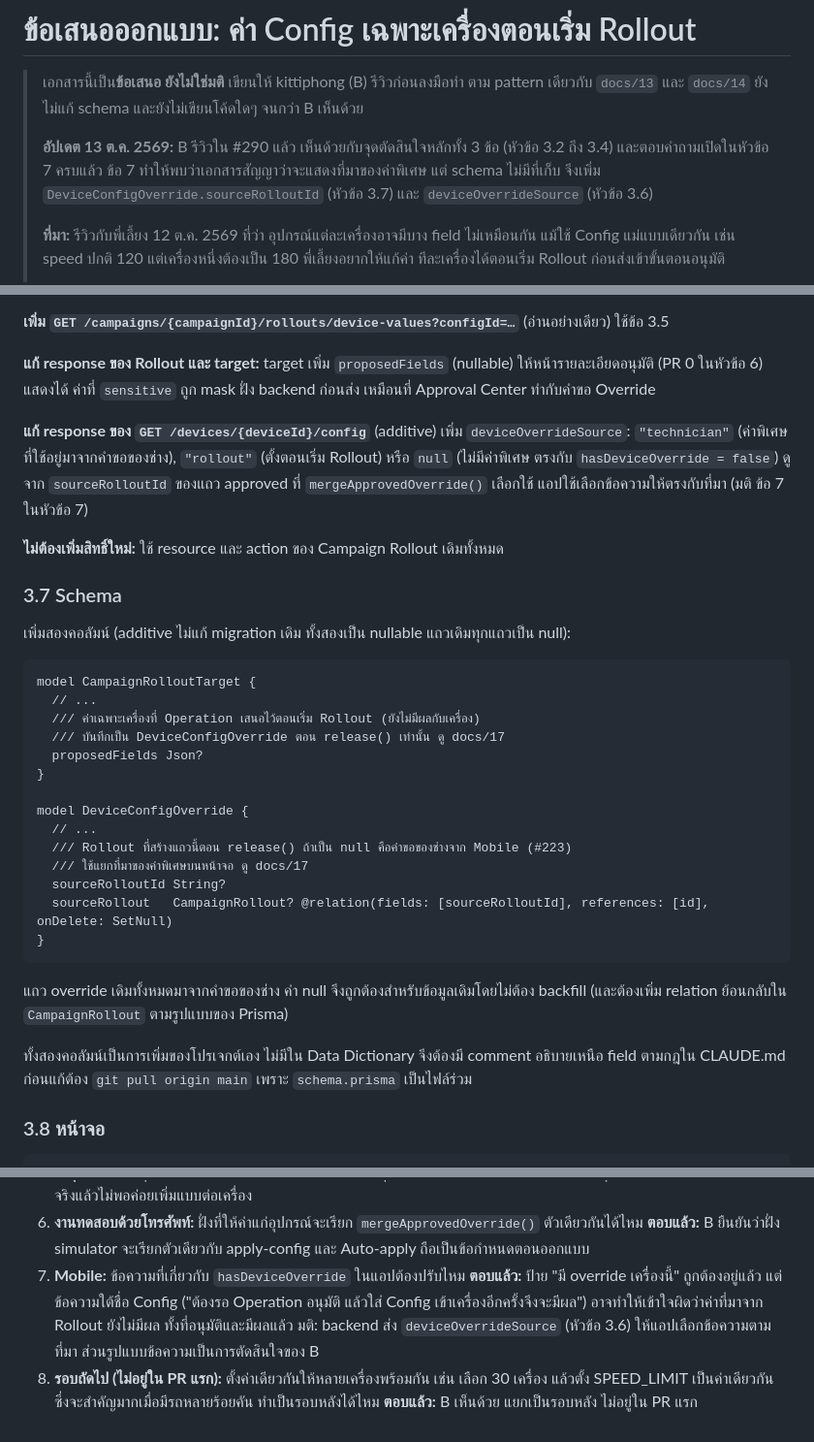
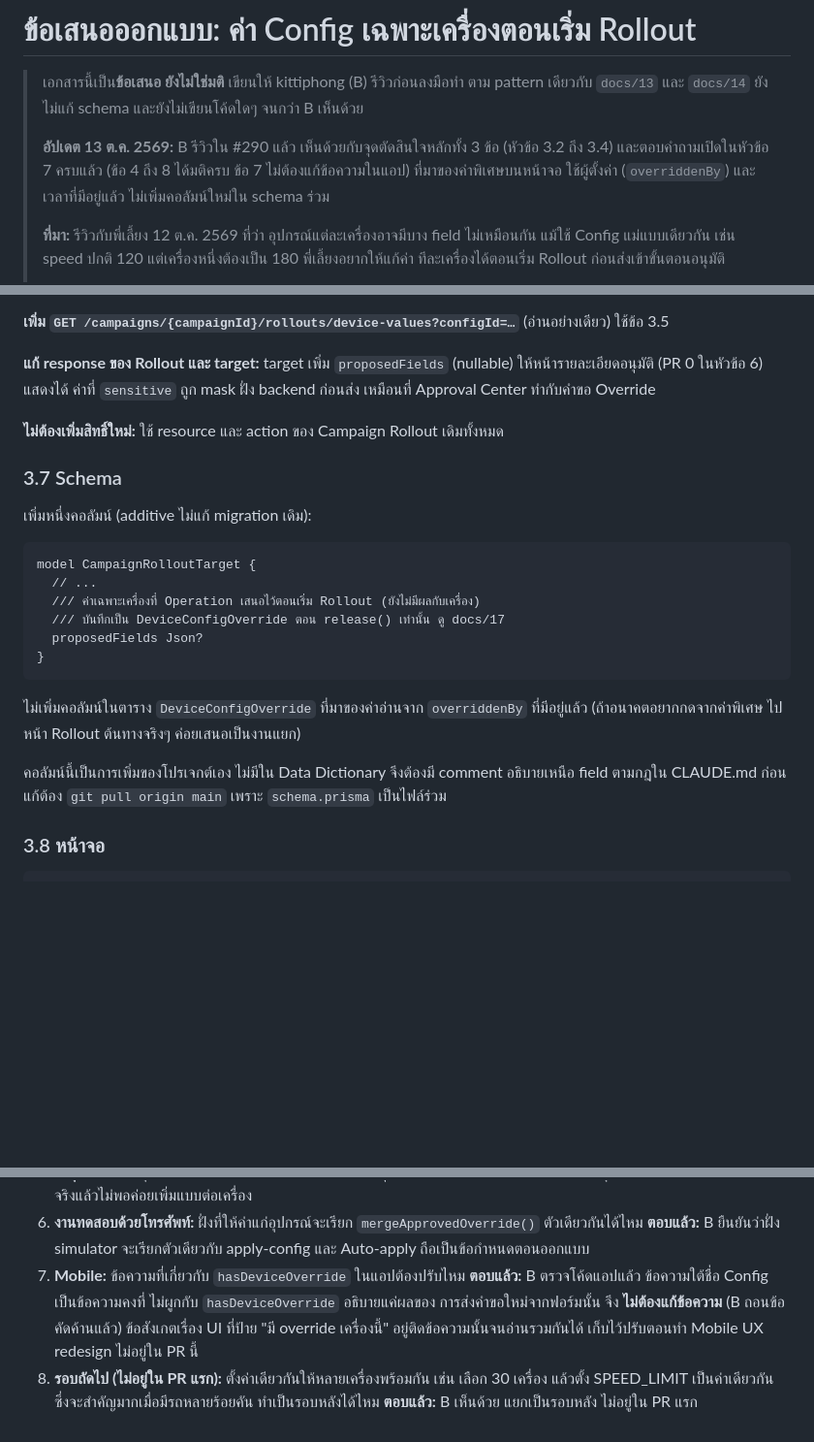
Before and after one commit to dtc-gps-team/gps-config-firmware-center, a Markdown page: docs/17_Rollout_Device_Values_Proposal.md, 3 parts joined by grey strips. Shown at 97% size. Rendered like a GitHub page; blank space fills up the shorter version.

Commit message:
docs: เอา sourceRolloutId และ deviceOverrideSource ออก ข้อ 7 ไม่ต้องแก้ข้อความตามที่ B ถอนข้อคัดค้าน

````diff
--- a/docs/17_Rollout_Device_Values_Proposal.md
+++ b/docs/17_Rollout_Device_Values_Proposal.md
@@ -4,8 +4,8 @@
 > `docs/13` และ `docs/14` ยังไม่แก้ schema และยังไม่เขียนโค้ดใดๆ จนกว่า B เห็นด้วย
 >
 > **อัปเดต 13 ต.ค. 2569:** B รีวิวใน #290 แล้ว เห็นด้วยกับจุดตัดสินใจหลักทั้ง 3 ข้อ (หัวข้อ 3.2 ถึง 3.4)
-> และตอบคำถามเปิดในหัวข้อ 7 ครบแล้ว ข้อ 7 ทำให้พบว่าเอกสารสัญญาว่าจะแสดงที่มาของค่าพิเศษ แต่ schema ไม่มีที่เก็บ
-> จึงเพิ่ม `DeviceConfigOverride.sourceRolloutId` (หัวข้อ 3.7) และ `deviceOverrideSource` (หัวข้อ 3.6)
+> และตอบคำถามเปิดในหัวข้อ 7 ครบแล้ว (ข้อ 4 ถึง 8 ได้มติครบ ข้อ 7 ไม่ต้องแก้ข้อความในแอป) ที่มาของค่าพิเศษบนหน้าจอ
+> ใช้ผู้ตั้งค่า (`overriddenBy`) และเวลาที่มีอยู่แล้ว ไม่เพิ่มคอลัมน์ใหม่ใน schema ร่วม
 >
 > **ที่มา:** รีวิวกับพี่เลี้ยง 12 ต.ค. 2569 ที่ว่า อุปกรณ์แต่ละเครื่องอาจมีบาง field ไม่เหมือนกัน
 > แม้ใช้ Config แม่แบบเดียวกัน เช่น speed ปกติ 120 แต่เครื่องหนึ่งต้องเป็น 180 พี่เลี้ยงอยากให้แก้ค่า
@@ -166,16 +166,11 @@ field ที่เปิดให้ช่างแก้ ทางเลือ
 **แก้ response ของ Rollout และ target:** target เพิ่ม `proposedFields` (nullable) ให้หน้ารายละเอียดอนุมัติ
 (PR 0 ในหัวข้อ 6) แสดงได้ ค่าที่ `sensitive` ถูก mask ฝั่ง backend ก่อนส่ง เหมือนที่ Approval Center ทำกับคำขอ Override
 
-**แก้ response ของ `GET /devices/{deviceId}/config`** (additive) เพิ่ม `deviceOverrideSource`:
-`"technician"` (ค่าพิเศษที่ใช้อยู่มาจากคำขอของช่าง), `"rollout"` (ตั้งตอนเริ่ม Rollout) หรือ `null` (ไม่มีค่าพิเศษ
-ตรงกับ `hasDeviceOverride = false`) ดูจาก `sourceRolloutId` ของแถว approved ที่ `mergeApprovedOverride()` เลือกใช้
-แอปใช้เลือกข้อความให้ตรงกับที่มา (มติ ข้อ 7 ในหัวข้อ 7)
-
 **ไม่ต้องเพิ่มสิทธิ์ใหม่:** ใช้ resource และ action ของ Campaign Rollout เดิมทั้งหมด
 
 ### 3.7 Schema
 
-เพิ่มสองคอลัมน์ (additive ไม่แก้ migration เดิม ทั้งสองเป็น nullable แถวเดิมทุกแถวเป็น null):
+เพิ่มหนึ่งคอลัมน์ (additive ไม่แก้ migration เดิม):
 
 ```prisma
 model CampaignRolloutTarget {
@@ -184,19 +179,12 @@ model CampaignRolloutTarget {
   /// บันทึกเป็น DeviceConfigOverride ตอน release() เท่านั้น ดู docs/17
   proposedFields Json?
 }
-
-model DeviceConfigOverride {
-  // ...
-  /// Rollout ที่สร้างแถวนี้ตอน release() ถ้าเป็น null คือคำขอของช่างจาก Mobile (#223)
-  /// ใช้แยกที่มาของค่าพิเศษบนหน้าจอ ดู docs/17
-  sourceRolloutId String?
-  sourceRollout   CampaignRollout? @relation(fields: [sourceRolloutId], references: [id], onDelete: SetNull)
-}
 ```
 
-แถว override เดิมทั้งหมดมาจากคำขอของช่าง ค่า null จึงถูกต้องสำหรับข้อมูลเดิมโดยไม่ต้อง backfill (และต้องเพิ่ม relation ย้อนกลับใน `CampaignRollout` ตามรูปแบบของ Prisma)
+ไม่เพิ่มคอลัมน์ในตาราง `DeviceConfigOverride` ที่มาของค่าอ่านจาก `overriddenBy` ที่มีอยู่แล้ว (ถ้าอนาคตอยากกดจากค่าพิเศษ
+ไปหน้า Rollout ต้นทางจริงๆ ค่อยเสนอเป็นงานแยก)
 
-ทั้งสองคอลัมน์เป็นการเพิ่มของโปรเจกต์เอง ไม่มีใน Data Dictionary จึงต้องมี comment อธิบายเหนือ field ตามกฎใน CLAUDE.md
+คอลัมน์นี้เป็นการเพิ่มของโปรเจกต์เอง ไม่มีใน Data Dictionary จึงต้องมี comment อธิบายเหนือ field ตามกฎใน CLAUDE.md
 ก่อนแก้ต้อง `git pull origin main` เพราะ `schema.prisma` เป็นไฟล์ร่วม
 
 ### 3.8 หน้าจอ
@@ -281,9 +269,9 @@ model DeviceConfigOverride {
 6. **งานทดสอบด้วยโทรศัพท์:** ฝั่งที่ให้ค่าแก่อุปกรณ์จะเรียก `mergeApprovedOverride()` ตัวเดียวกันได้ไหม
    **ตอบแล้ว:** B ยืนยันว่าฝั่ง simulator จะเรียกตัวเดียวกับ apply-config และ Auto-apply ถือเป็นข้อกำหนดตอนออกแบบ
 7. **Mobile:** ข้อความที่เกี่ยวกับ `hasDeviceOverride` ในแอปต้องปรับไหม
-   **ตอบแล้ว:** ป้าย "มี override เครื่องนี้" ถูกต้องอยู่แล้ว แต่ข้อความใต้ชื่อ Config ("ต้องรอ Operation อนุมัติ แล้วใส่
-   Config เข้าเครื่องอีกครั้งจึงจะมีผล") อาจทำให้เข้าใจผิดว่าค่าที่มาจาก Rollout ยังไม่มีผล ทั้งที่อนุมัติและมีผลแล้ว
-   มติ: backend ส่ง `deviceOverrideSource` (หัวข้อ 3.6) ให้แอปเลือกข้อความตามที่มา ส่วนรูปแบบข้อความเป็นการตัดสินใจของ B
+   **ตอบแล้ว:** B ตรวจโค้ดแอปแล้ว ข้อความใต้ชื่อ Config เป็นข้อความคงที่ ไม่ผูกกับ `hasDeviceOverride` อธิบายแค่ผลของ
+   การส่งคำขอใหม่จากฟอร์มนั้น จึง **ไม่ต้องแก้ข้อความ** (B ถอนข้อคัดค้านแล้ว) ข้อสังเกตเรื่อง UI ที่ป้าย "มี override
+   เครื่องนี้" อยู่ติดข้อความนั้นจนอ่านรวมกันได้ เก็บไว้ปรับตอนทำ Mobile UX redesign ไม่อยู่ใน PR นี้
 8. **รอบถัดไป (ไม่อยู่ใน PR แรก):** ตั้งค่าเดียวกันให้หลายเครื่องพร้อมกัน เช่น เลือก 30 เครื่อง แล้วตั้ง SPEED_LIMIT
    เป็นค่าเดียวกัน ซึ่งจะสำคัญมากเมื่อมีรถหลายร้อยคัน ทำเป็นรอบหลังได้ไหม
    **ตอบแล้ว:** B เห็นด้วย แยกเป็นรอบหลัง ไม่อยู่ใน PR แรก
````
Also changed, not shown: other parts of docs/17_Rollout_Device_Values_Proposal.md (+3 -3 lines).
